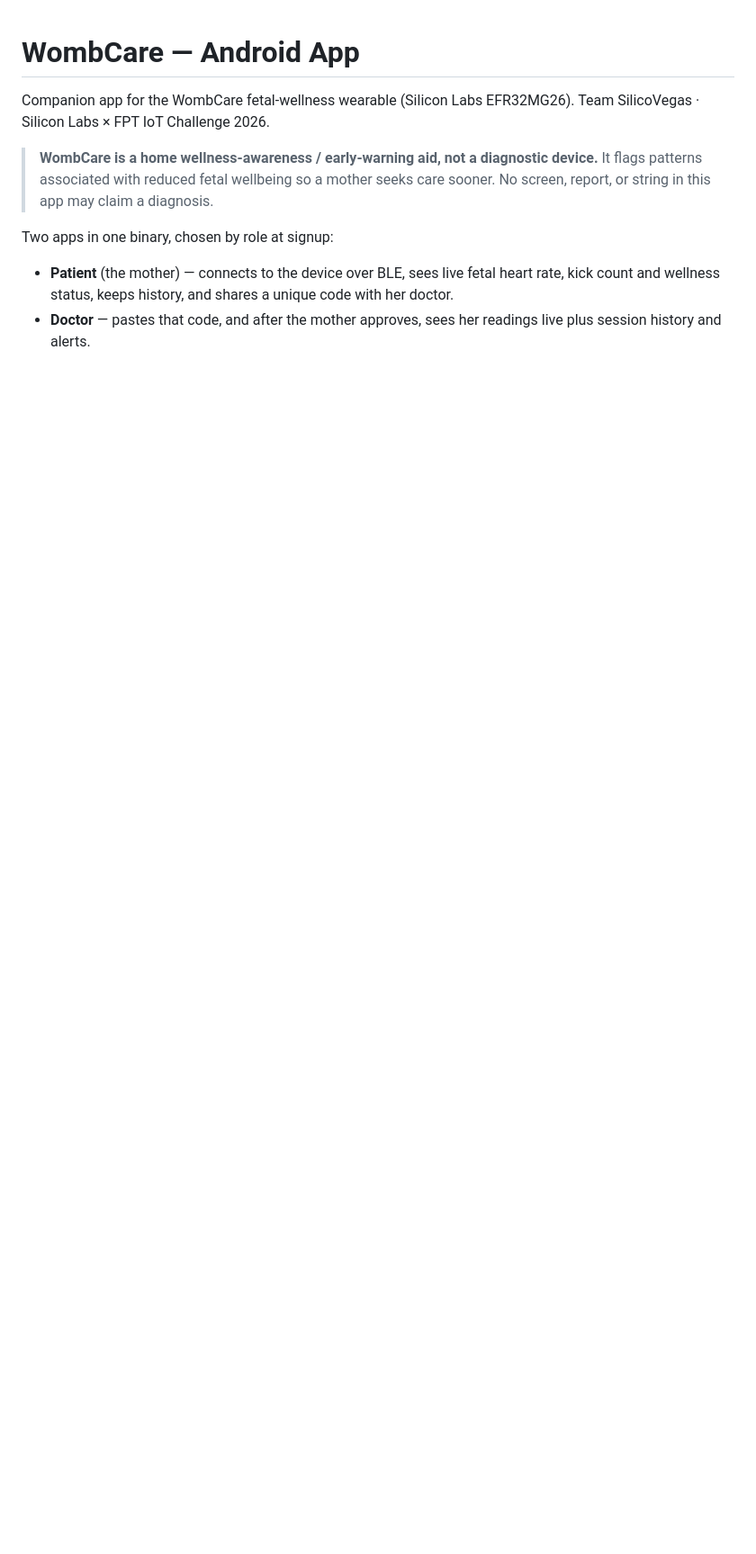
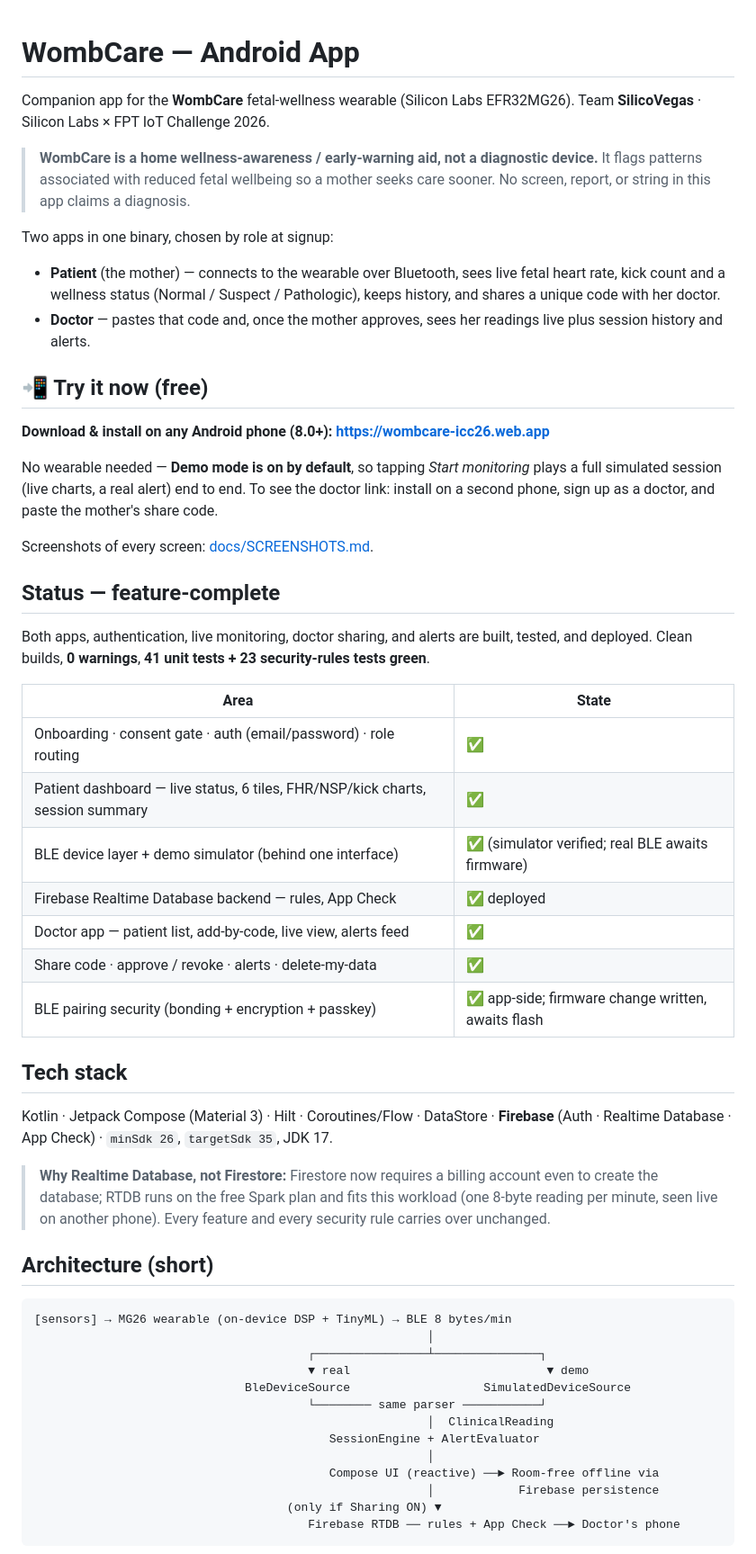
Before and after one commit to NitishDwi07/Wombcare-app-iot26-semifinals, a Markdown page: README.md, the part around one of its changes. Shown at 90% size. Rendered like a GitHub page; blank space fills up the shorter version.

````diff
--- a/README.md
+++ b/README.md
@@ -1,14 +1,70 @@
 # WombCare — Android App
 
-Companion app for the WombCare fetal-wellness wearable (Silicon Labs EFR32MG26).
-Team SilicoVegas · Silicon Labs × FPT IoT Challenge 2026.
+Companion app for the **WombCare** fetal-wellness wearable (Silicon Labs EFR32MG26).
+Team **SilicoVegas** · Silicon Labs × FPT IoT Challenge 2026.
 
 > **WombCare is a home wellness-awareness / early-warning aid, not a diagnostic device.**
 > It flags patterns associated with reduced fetal wellbeing so a mother seeks care sooner.
-> No screen, report, or string in this app may claim a diagnosis.
+> No screen, report, or string in this app claims a diagnosis.
 
 Two apps in one binary, chosen by role at signup:
-- **Patient** (the mother) — connects to the device over BLE, sees live fetal heart rate,
-  kick count and wellness status, keeps history, and shares a unique code with her doctor.
-- **Doctor** — pastes that code, and after the mother approves, sees her readings live plus
+
+- **Patient** (the mother) — connects to the wearable over Bluetooth, sees live fetal heart
+  rate, kick count and a wellness status (Normal / Suspect / Pathologic), keeps history, and
+  shares a unique code with her doctor.
+- **Doctor** — pastes that code and, once the mother approves, sees her readings live plus
   session history and alerts.
+
+## 📲 Try it now (free)
+
+**Download & install on any Android phone (8.0+):** **https://wombcare-icc26.web.app**
+
+No wearable needed — **Demo mode is on by default**, so tapping *Start monitoring* plays a
+full simulated session (live charts, a real alert) end to end. To see the doctor link:
+install on a second phone, sign up as a doctor, and paste the mother's share code.
+
+Screenshots of every screen: [docs/SCREENSHOTS.md](docs/SCREENSHOTS.md).
+
+## Status — feature-complete
+
+Both apps, authentication, live monitoring, doctor sharing, and alerts are built, tested,
+and deployed. Clean builds, **0 warnings**, **41 unit tests + 23 security-rules tests green**.
+
+| Area | State |
+|---|---|
+| Onboarding · consent gate · auth (email/password) · role routing | ✅ |
+| Patient dashboard — live status, 6 tiles, FHR/NSP/kick charts, session summary | ✅ |
+| BLE device layer + demo simulator (behind one interface) | ✅ (simulator verified; real BLE awaits firmware) |
+| Firebase Realtime Database backend — rules, App Check | ✅ deployed |
+| Doctor app — patient list, add-by-code, live view, alerts feed | ✅ |
+| Share code · approve / revoke · alerts · delete-my-data | ✅ |
+| BLE pairing security (bonding + encryption + passkey) | ✅ app-side; firmware change written, awaits flash |
+
+## Tech stack
+
+Kotlin · Jetpack Compose (Material 3) · Hilt · Coroutines/Flow · DataStore ·
+**Firebase** (Auth · Realtime Database · App Check) · `minSdk 26`, `targetSdk 35`, JDK 17.
+
+> **Why Realtime Database, not Firestore:** Firestore now requires a billing account even to
+> create the database; RTDB runs on the free Spark plan and fits this workload (one 8-byte
+> reading per minute, seen live on another phone). Every feature and every security rule
+> carries over unchanged.
+
+## Architecture (short)
+
+```
+[sensors] → MG26 wearable (on-device DSP + TinyML) → BLE 8 bytes/min
+                                                        │
+                                       ┌────────────────┴───────────────┐
+                                       ▼ real                            ▼ demo
+                              BleDeviceSource                   SimulatedDeviceSource
+                                       └──────── same parser ───────────┘
+                                                        │  ClinicalReading
+                                          SessionEngine + AlertEvaluator
+                                                        │
+                                          Compose UI (reactive) ──► Room-free offline via
+                                                        │            Firebase persistence
+                                    (only if Sharing ON) ▼
+                                       Firebase RTDB ── rules + App Check ──► Doctor's phone
+```
+
````
Also changed, not shown: other parts of README.md (+66 -79 lines).
